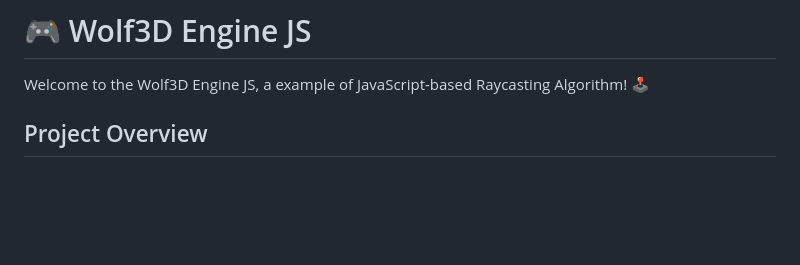
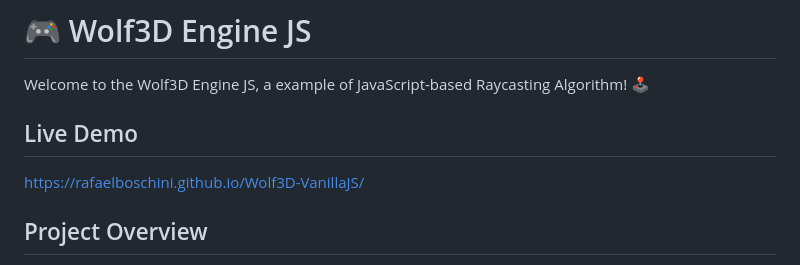
Before and after one commit to rafaelboschini/Wolf3D-VanillaJS, a Markdown page: readme.md, the part around the change. Drawn GitHub-style; blank space fills up the shorter version.

```diff
--- a/readme.md
+++ b/readme.md
@@ -1,6 +1,9 @@
 # 🎮 Wolf3D Engine JS
 
 Welcome to the Wolf3D Engine JS, a example of JavaScript-based Raycasting Algorithm! 🕹️
+
+## Live Demo
+https://rafaelboschini.github.io/Wolf3D-VanillaJS/
 
 ## Project Overview
 
```
